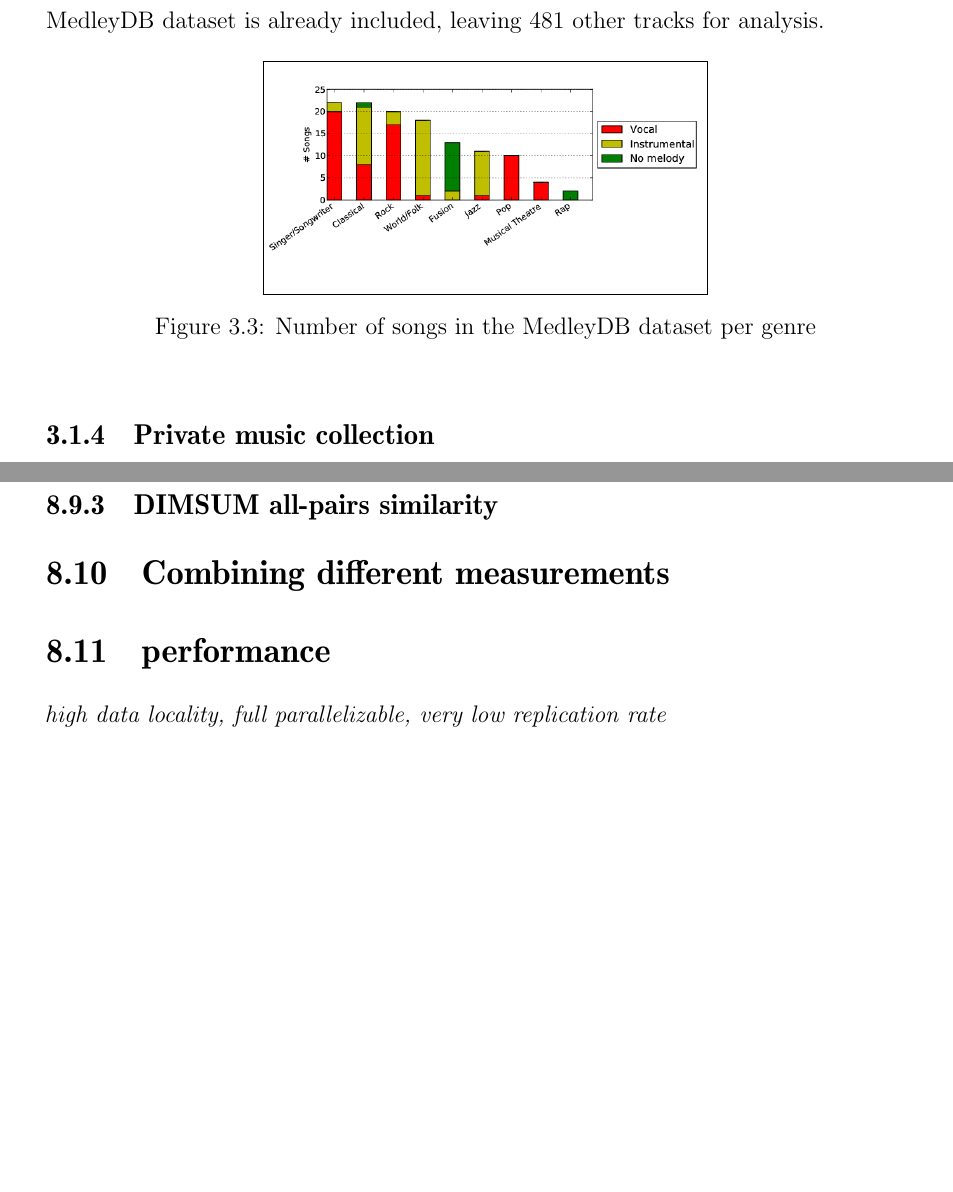
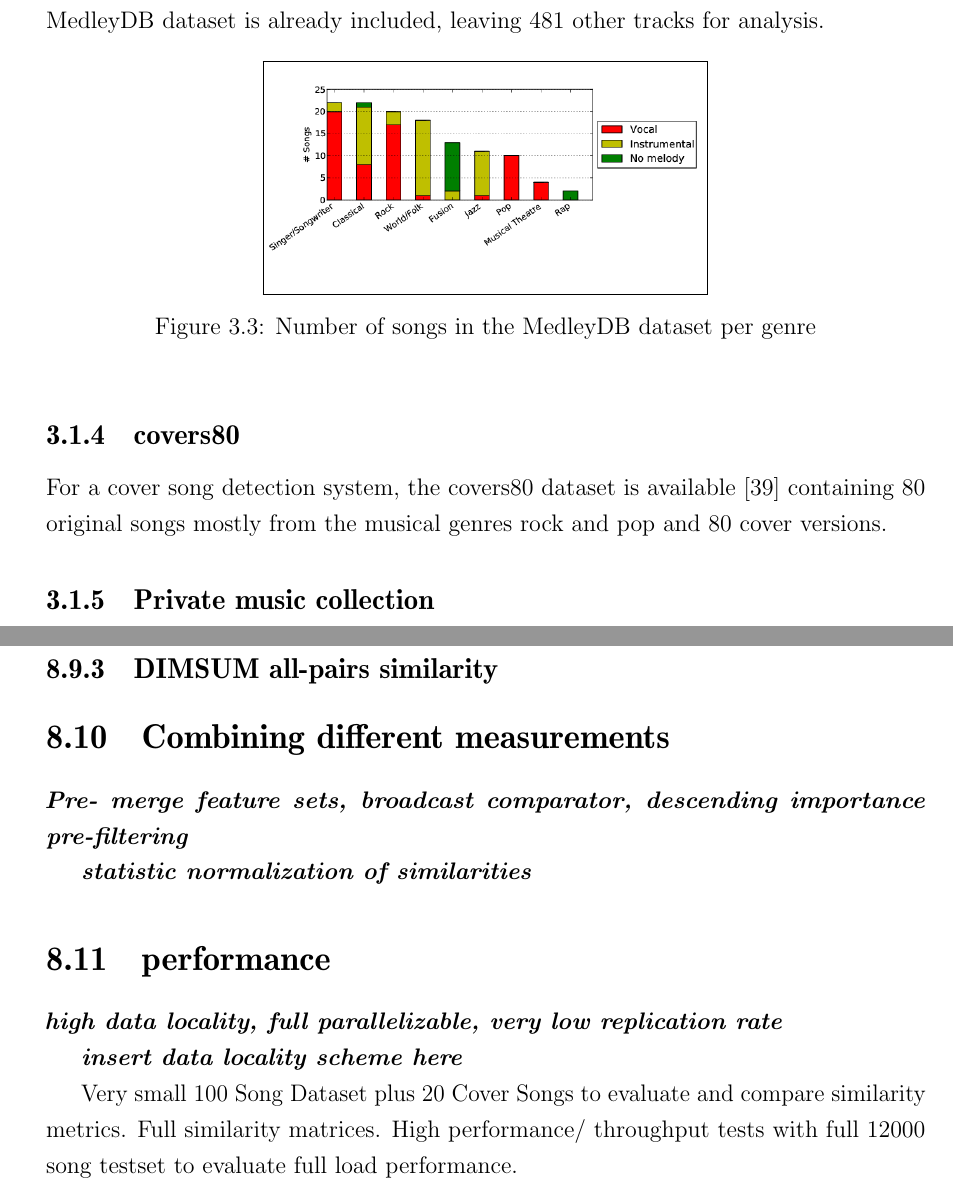
Before and after one commit to oObqpdOo/MusicSimilarity, a LaTeX thesis (Masterarbeit.tex, which reads CH1.tex, CH6.tex): two parts of pages 25 and 59 of 70, joined at a grey line, cut so that both start at the same text, the shorter picture padded with empty space. Compiled offline with pdfLaTeX.

Commit message:
minor changes

```diff
--- a/CH1.tex
+++ b/CH1.tex
@@ -546,6 +546,10 @@ Datasets available are the MedleyDB\cite{medleydb1} and MedleyDB2\cite{medleydb2
 \end{figure}
 \FloatBarrier
 
+\subsection{covers80}
+
+For a cover song detection system, the covers80 dataset is available \cite{cover80} containing 80 original songs mostly from the musical genres rock and pop and 80 cover versions.
+
 \subsection{Private music collection}
 
 The private music collection used in this work consist mainly of metal music. The music was legally purchased, all rights belong to the respective owners. The distribution of different songs per genre for this dataset is visualized in figure \ref{privmusdist}.
--- a/CH6.tex
+++ b/CH6.tex
@@ -136,6 +138,15 @@ def get_neighbors_notes(song):
 
 \section{Combining different measurements}
 
+\textit{\textbf{Pre- merge feature sets, broadcast comparator, descending importance pre-filtering}}
+
+\textit{\textbf{statistic normalization of similarities}}
+
 \section{performance}
 
-\textit{high data locality, full parallelizable, very low replication rate}
+\textit{\textbf{high data locality, full parallelizable, very low replication rate}}
+
+\textit{\textbf{insert data locality scheme here}}
+
+Very small 100 Song Dataset plus 20 Cover Songs to evaluate and compare similarity metrics. Full similarity matrices.
+High performance/ throughput tests with full 12000 song testset to evaluate full load performance.\\
```
Also changed, not shown: CH5.tex (+3 -2 lines), literatur.bib (+7 -0 lines), Masterarbeit.bbl, Masterarbeit.pdf, CH1.tex (2 more changed lines), CH6.tex (4 more changed lines), 14 other files.
